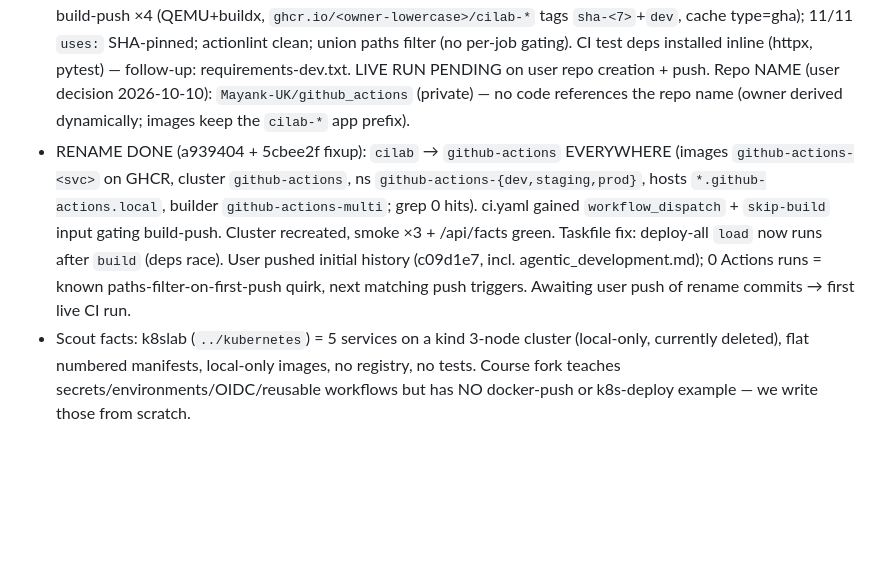
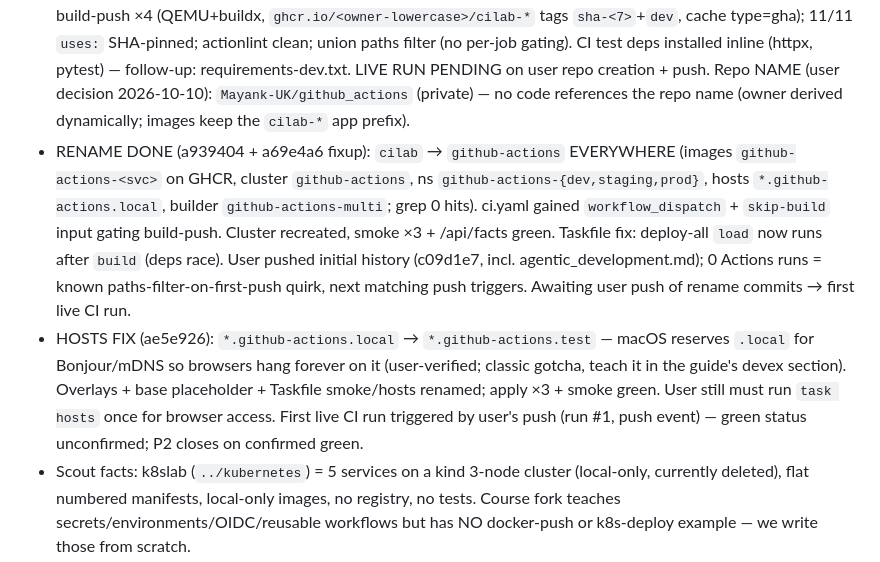
Before and after one commit to Mayank-UK/github_actions, a Markdown page: agentic_development.md, the part around the change. Drawn GitHub-style; blank space fills up the shorter version.

Commit message:
bookkeeping: hosts fix + P2 status

```diff
--- a/agentic_development.md
+++ b/agentic_development.md
@@ -5,7 +5,8 @@
 - P0 DONE (8a1baab): app/{facts,counter,image,frontend} + tests 9/7/5 green + non-root multi-arch Dockerfiles (builder `cilab-multi`). CI test cmds (P2 must reuse): pytest via venv or setup-python; `node --test "app/counter/*.test.js"` GLOB form (bare dir arg HANGS Node 22); go test needs setup-go or golang container (no host Go).
 - P1 DONE (f035ab1): kind `cilab` cluster, kustomize base + overlays dev/staging/prod (ns cilab-*, hosts *.cilab.local, prod replicas 2), Taskfile ×9. E2E green: 16/16 pods, 3×200 + /api/facts + /api/count. Gotchas: ingress-nginx controller MUST node-select ingress-ready=true (task patches it); smoke retries 30s (nginx-sync 503s).
 - P2 AUTHORING DONE (6b2050a): `.github/workflows/ci.yaml` — DAG test-matrix (facts pytest / counter npm ci + node --test glob / image setup-go cache:false no go.sum) → render ×3 (setup-kubectl + kubectl v1.36.1) → build-push ×4 (QEMU+buildx, `ghcr.io/<owner-lowercase>/cilab-*` tags `sha-<7>`+`dev`, cache type=gha); 11/11 `uses:` SHA-pinned; actionlint clean; union paths filter (no per-job gating). CI test deps installed inline (httpx, pytest) — follow-up: requirements-dev.txt. LIVE RUN PENDING on user repo creation + push. Repo NAME (user decision 2026-10-10): `Mayank-UK/github_actions` (private) — no code references the repo name (owner derived dynamically; images keep the `cilab-*` app prefix).
-- RENAME DONE (a939404 + 5cbee2f fixup): `cilab` → `github-actions` EVERYWHERE (images `github-actions-<svc>` on GHCR, cluster `github-actions`, ns `github-actions-{dev,staging,prod}`, hosts `*.github-actions.local`, builder `github-actions-multi`; grep 0 hits). ci.yaml gained `workflow_dispatch` + `skip-build` input gating build-push. Cluster recreated, smoke ×3 + /api/facts green. Taskfile fix: deploy-all `load` now runs after `build` (deps race). User pushed initial history (c09d1e7, incl. agentic_development.md); 0 Actions runs = known paths-filter-on-first-push quirk, next matching push triggers. Awaiting user push of rename commits → first live CI run.
+- RENAME DONE (a939404 + a69e4a6 fixup): `cilab` → `github-actions` EVERYWHERE (images `github-actions-<svc>` on GHCR, cluster `github-actions`, ns `github-actions-{dev,staging,prod}`, hosts `*.github-actions.local`, builder `github-actions-multi`; grep 0 hits). ci.yaml gained `workflow_dispatch` + `skip-build` input gating build-push. Cluster recreated, smoke ×3 + /api/facts green. Taskfile fix: deploy-all `load` now runs after `build` (deps race). User pushed initial history (c09d1e7, incl. agentic_development.md); 0 Actions runs = known paths-filter-on-first-push quirk, next matching push triggers. Awaiting user push of rename commits → first live CI run.
+- HOSTS FIX (ae5e926): `*.github-actions.local` → `*.github-actions.test` — macOS reserves `.local` for Bonjour/mDNS so browsers hang forever on it (user-verified; classic gotcha, teach it in the guide's devex section). Overlays + base placeholder + Taskfile smoke/hosts renamed; apply ×3 + smoke green. User still must run `task hosts` once for browser access. First live CI run triggered by user's push (run #1, push event) — green status unconfirmed; P2 closes on confirmed green.
 - Scout facts: k8slab (`../kubernetes`) = 5 services on a kind 3-node cluster (local-only, currently deleted), flat numbered manifests, local-only images, no registry, no tests. Course fork teaches secrets/environments/OIDC/reusable workflows but has NO docker-push or k8s-deploy example — we write those from scratch.
 
 ## CI/CD plan (approved 2026-10-10)
```
